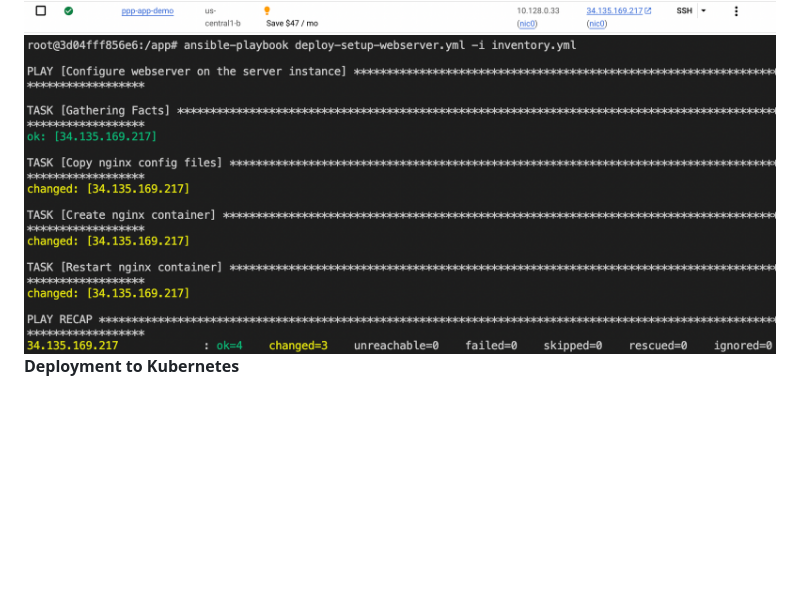
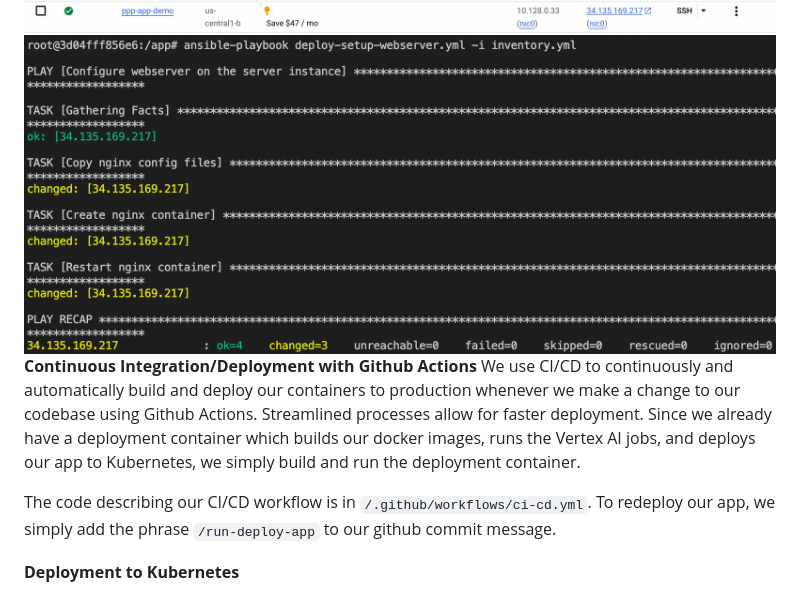
Before and after one commit to casgari/AC215_G4, a Markdown page: README.md, the part around the change. Drawn GitHub-style; blank space fills up the shorter version.

Commit message:
Update README.md CI/CD

```diff
--- a/README.md
+++ b/README.md
@@ -259,6 +259,12 @@ Once the command runs go to `http://<External IP>/` to interact with the website
 <img src="images/vminstance.png"  width="800">
 <img src="images/ansible_laststep.png"  width="800">
 
+**Continuous Integration/Deployment with Github Actions**
+We use CI/CD to continuously and automatically build and deploy our containers to production whenever we make a change to our codebase using Github Actions. Streamlined processes allow for faster deployment. Since we already have a deployment container which builds our docker images, runs the Vertex AI jobs, and deploys our app to Kubernetes, we simply build and run the deployment container.
+
+The code describing our CI/CD workflow is in `/.github/workflows/ci-cd.yml`. To redeploy our app, we simply add the phrase `/run-deploy-app` to our github commit message.
+
+
 **Deployment to Kubernetes**
 
 Kubernetes (K8s) is an open-source container orchestration system for automated scaling and management. We use Kubernetes to deploy our app on multiple servers with automatic load balancing and failovers. To create the Kubernetes Cluster, enable the relevant APIs and run the following code to start the container:
```
